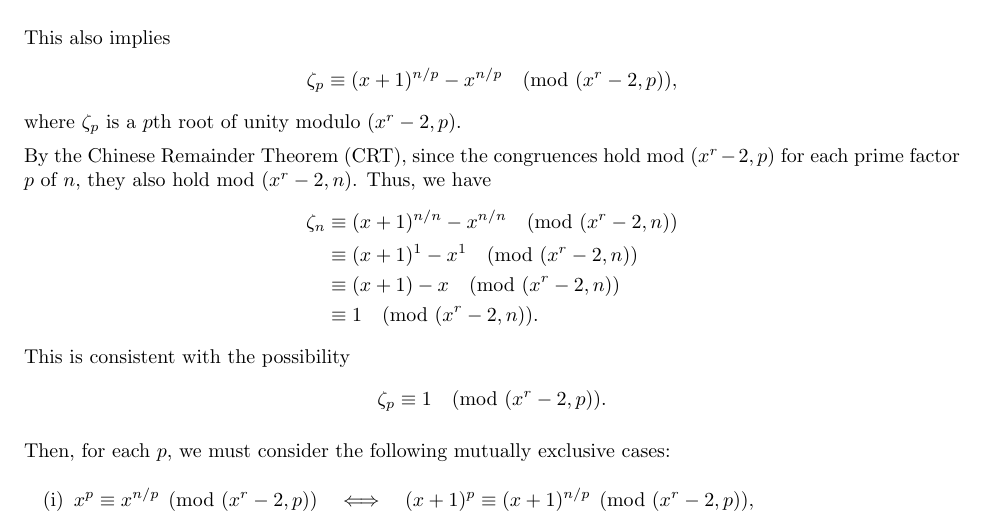
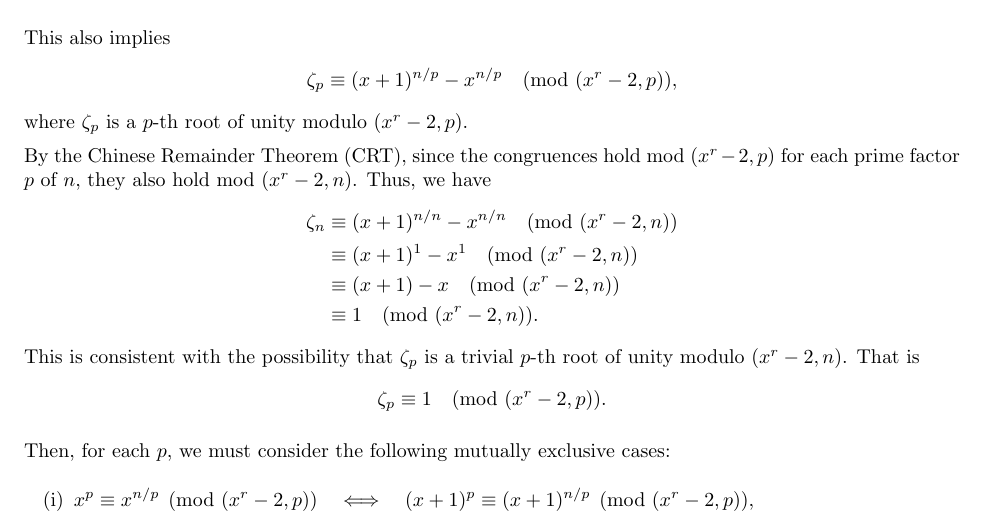
Before and after one commit to jshunia/Shunia.Primes, a LaTeX document (proof.tex): part of page 2 of 2, cut so that both start at the same text. Compiled offline with pdfLaTeX.

Commit message:
clarify proof

```diff
--- a/proof.tex
+++ b/proof.tex
@@ -129,7 +129,7 @@ This also implies
 \begin{align*}
     \zeta_p \equiv (x+1)^{n/p} - x^{n/p} \pmod{(x^r-2, p)} ,
 \end{align*}
-where $\zeta_p$ is a $p$th root of unity modulo $(x^r-2, p)$.
+where $\zeta_p$ is a $p$-th root of unity modulo $(x^r-2, p)$.
 
 By the Chinese Remainder Theorem (CRT), since the congruences hold mod $(x^r-2, p)$ for each prime factor $p$ of $n$, they also hold mod $(x^r-2, n)$. Thus, we have
 \begin{align*}
@@ -138,7 +138,7 @@ By the Chinese Remainder Theorem (CRT), since the congruences hold mod $(x^r-2,
 &\equiv (x+1) - x \pmod{(x^r-2, n)} \\
 &\equiv 1 \pmod{(x^r-2, n)} .
 \end{align*}
-This is consistent with the possibility
+This is consistent with the possibility that $\zeta_p$ is a trivial $p$-th root of unity modulo $(x^r-2, n)$. That is
 \begin{align*}
 \zeta_p \equiv 1 \pmod{(x^r-2, p)} .
 \end{align*}
```
Also changed, not shown: proof.pdf.
